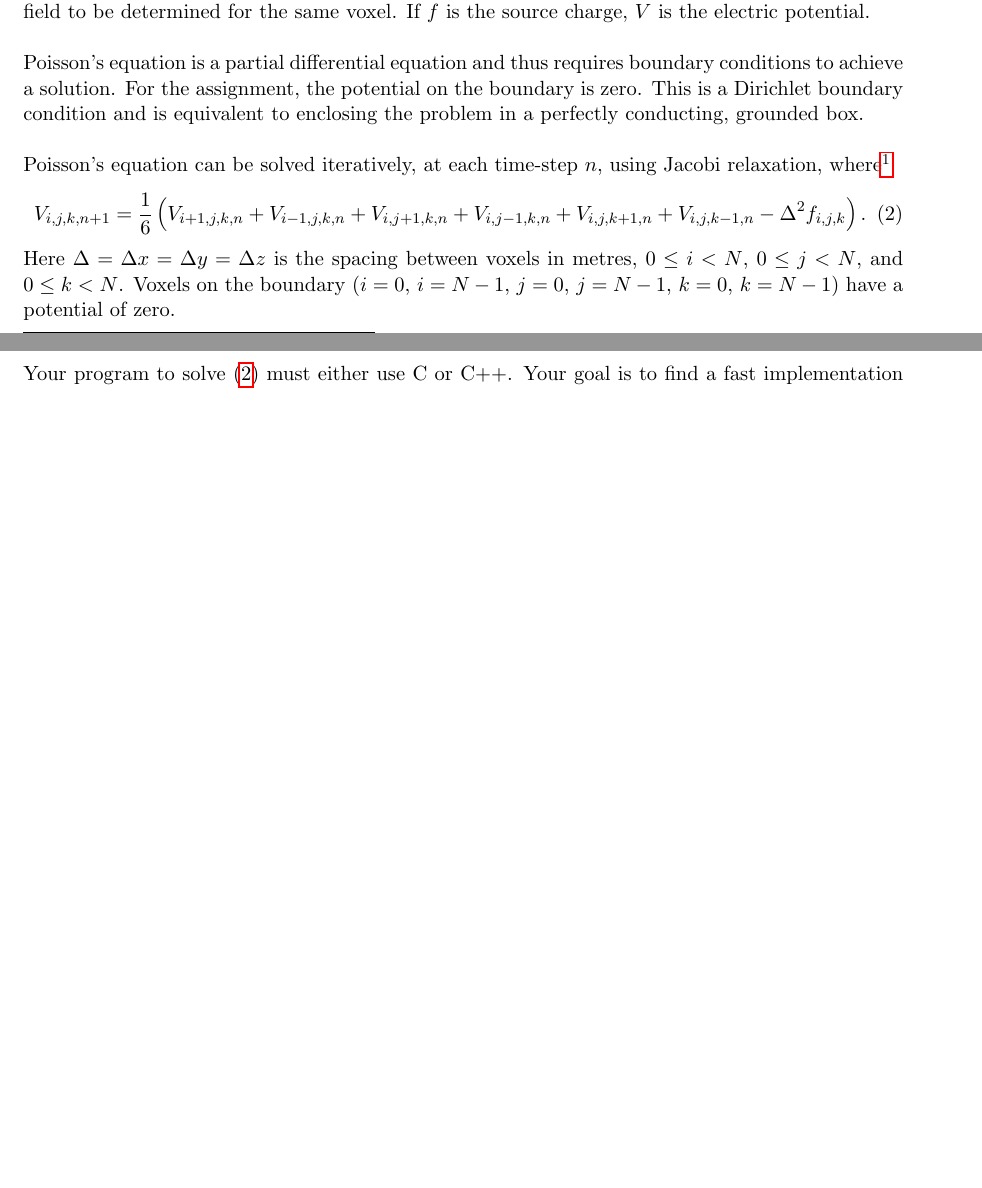
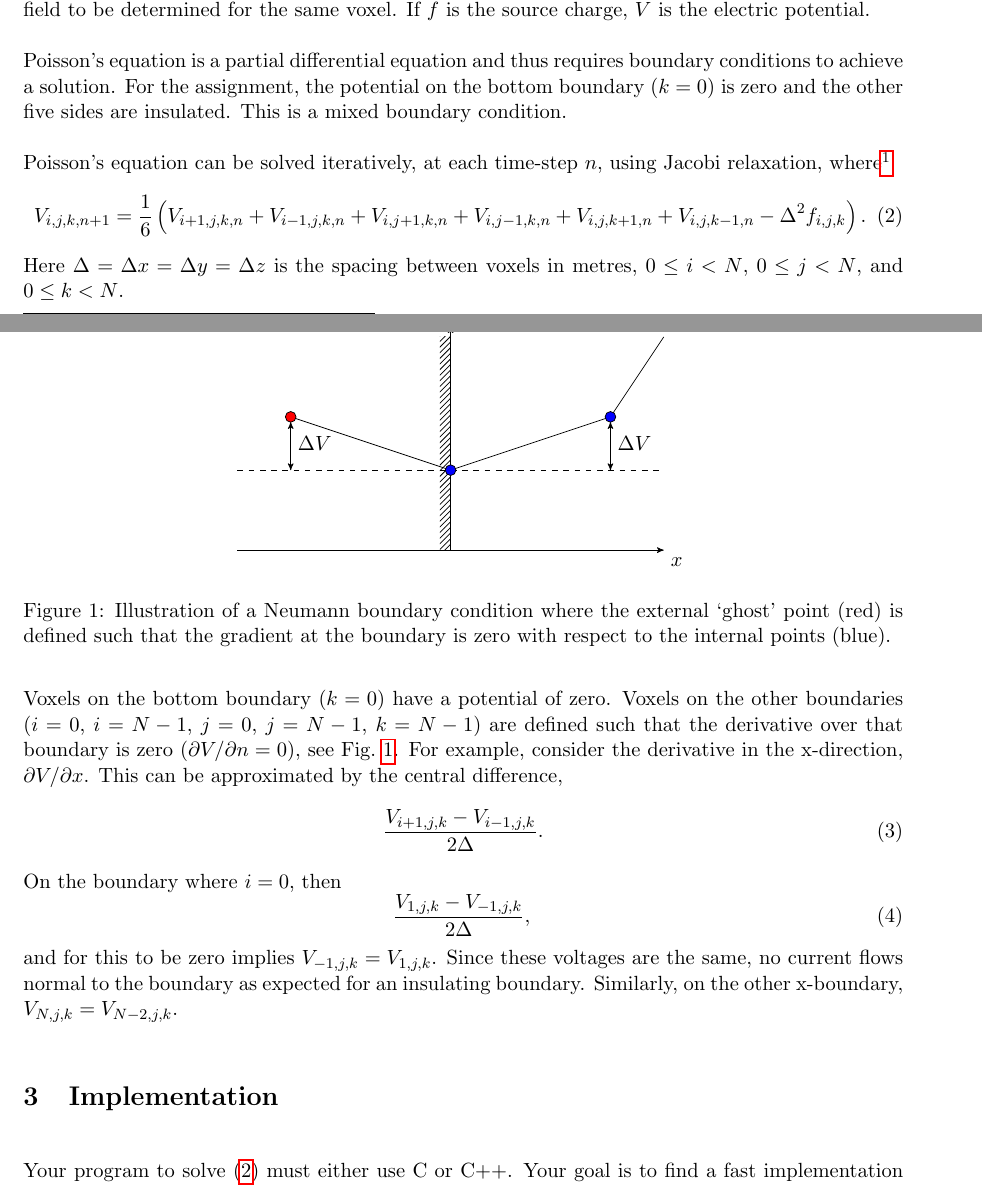
Before and after one commit to jennyzhu8/ence464_T3, a LaTeX document (doc/instructions/instructions.tex): two parts of pages 1 and 2 of 4, joined at a grey line, cut so that both start at the same text, the shorter picture padded with empty space. Compiled offline with pdfLaTeX.

Commit message:
Use a mixed bc

```diff
--- a/doc/instructions/instructions.tex
+++ b/doc/instructions/instructions.tex
@@ -72,9 +72,9 @@ the electric potential.
 
 Poisson's equation is a partial differential equation and thus
 requires boundary conditions to achieve a solution.  For the
-assignment, the potential on the boundary is zero.  This is a
-Dirichlet boundary condition and is equivalent to enclosing the
-problem in a perfectly conducting, grounded box.
+assignment, the potential on the bottom boundary ($k=0$) is zero and
+the other five sides are insulated.  This is a mixed boundary
+condition.
 
 Poisson's equation can be solved iteratively, at each time-step $n$,
 using Jacobi relaxation, where\footnote{You might recognise
@@ -87,8 +87,66 @@ using Jacobi relaxation, where\footnote{You might recognise
 %
 Here $\Delta = \Delta x = \Delta y = \Delta z$ is the spacing between
 voxels in metres, $0 \le i < N$, $0 \le j < N$, and $0 \le k <
-N$. Voxels on the boundary ($i = 0$, $i=N-1$, $j = 0$, $j=N-1$, $k =
-0$, $k=N-1$) have a potential of zero.
+N$.
+
+Voxels on the bottom boundary ($k = 0$) have a potential of zero.
+Voxels on the other boundaries ($i = 0$, $i=N-1$, $j = 0$, $j=N-1$,
+$k=N-1$) are defined such that the derivative over that boundary is
+zero ($\partial V / \partial n = 0$), see Fig.~\ref{fig:Boundary}.
+For example, consider the derivative in the x-direction, $\partial V /
+\partial x$.  This can be approximated by the central difference,
+%
+\begin{equation}
+  \frac{V_{i+1,j,k} - V_{i-1,j,k}}{2\Delta}.
+\end{equation}
+%
+On the boundary where $i=0$, then
+%
+\begin{equation}
+  \frac{V_{1,j,k} - V_{-1,j,k}}{2\Delta},
+\end{equation}
+%
+and for this to be zero implies $V_{-1,j,k} = V_{1,j,k}$.  Since these
+voltages are the same, no current flows normal to the boundary as
+expected for an insulating boundary.  Similarly, on the other
+x-boundary, $V_{N,j,k} = V_{N-2,j,k}$.
+
+
+\begin{figure}
+  \centering
+  \begin{tikzpicture}
+    \tikzset{>=stealth'}
+
+    % Draw some axes
+    \draw[->] (-4, 0) -- (4, 0);
+    \draw[->] (0, 0) -- (0, 4.2);
+
+    \node[above right] at(0, 4) {$V(x)$};
+    \node[below right] at(4, 0) {$x$};
+
+    % Draw the boundary
+    \fill[pattern=north east lines]
+        (-0.2, 0) -- (-0.2, 4) -- (0, 4) -- (0, 0);
+
+    \draw (-3, 2.5) -- (0, 1.5) -- (3, 2.5) -- (4, 4);
+
+    \draw[dashed] (-4, 1.5) -- (4, 1.5);
+
+    \draw[fill=red] (-3, 2.5) circle (0.1);
+    \draw[fill=blue] (0, 1.5) circle (0.1);
+    \draw[fill=blue] (3, 2.5) circle (0.1);
+
+    \draw[<->] (-3, 1.5) -- (-3, 2.4);
+    \draw[<->] (3, 1.5) -- (3, 2.4);
+
+    \node[right] at (3, 2) {$\Delta V$};
+    \node[right] at (-3, 2) {$\Delta V$};
+  \end{tikzpicture}
+  \caption{Illustration of a Neumann boundary condition where the external
+  `ghost' point (red) is defined such that the gradient at the boundary is zero
+  with respect to the internal points (blue).}
+  \label{fig:Boundary}
+\end{figure}
 
 
 \section{Implementation}
```
Also changed, not shown: doc/instructions/instructions.pdf.
